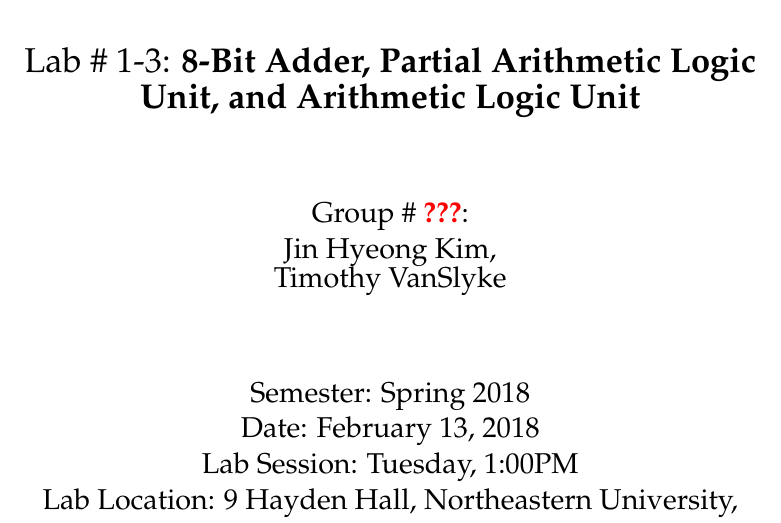
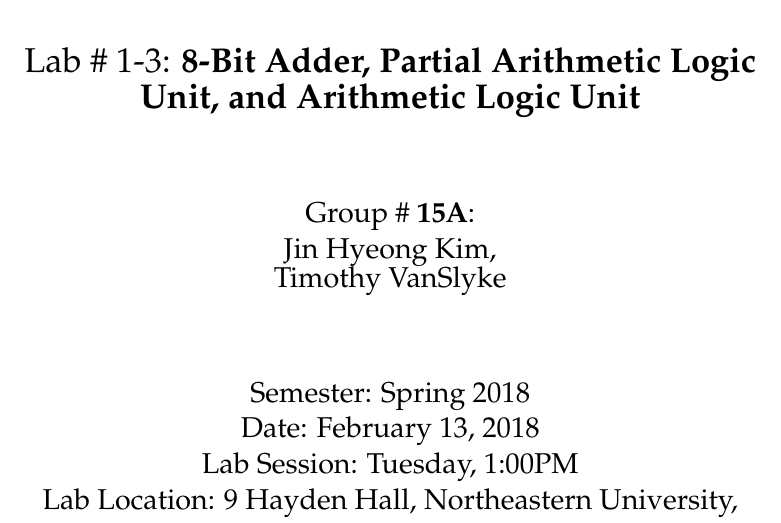
Before and after one commit to tvanslyke/eece2323, a LaTeX document (lab3-report/report.tex): part of page 1 of 17, cut so that both start at the same text. Compiled offline with pdfLaTeX.

Commit message:
added group number

```diff
--- a/lab3-report/report.tex
+++ b/lab3-report/report.tex
@@ -66,7 +66,7 @@
 \title{Lab \# 1-3: \textbf{8-Bit Adder, Partial Arithmetic Logic Unit, and Arithmetic Logic Unit}}
 
 % I just copied your name as it appeared in gmail - Tim
-\author{Group \# \textbf{\color{red}???}:\\ Jin Hyeong Kim \and\\ Timothy VanSlyke}
+\author{Group \# \textbf{15A}:\\ Jin Hyeong Kim \and\\ Timothy VanSlyke}
 
 
 \begin{document}
```
